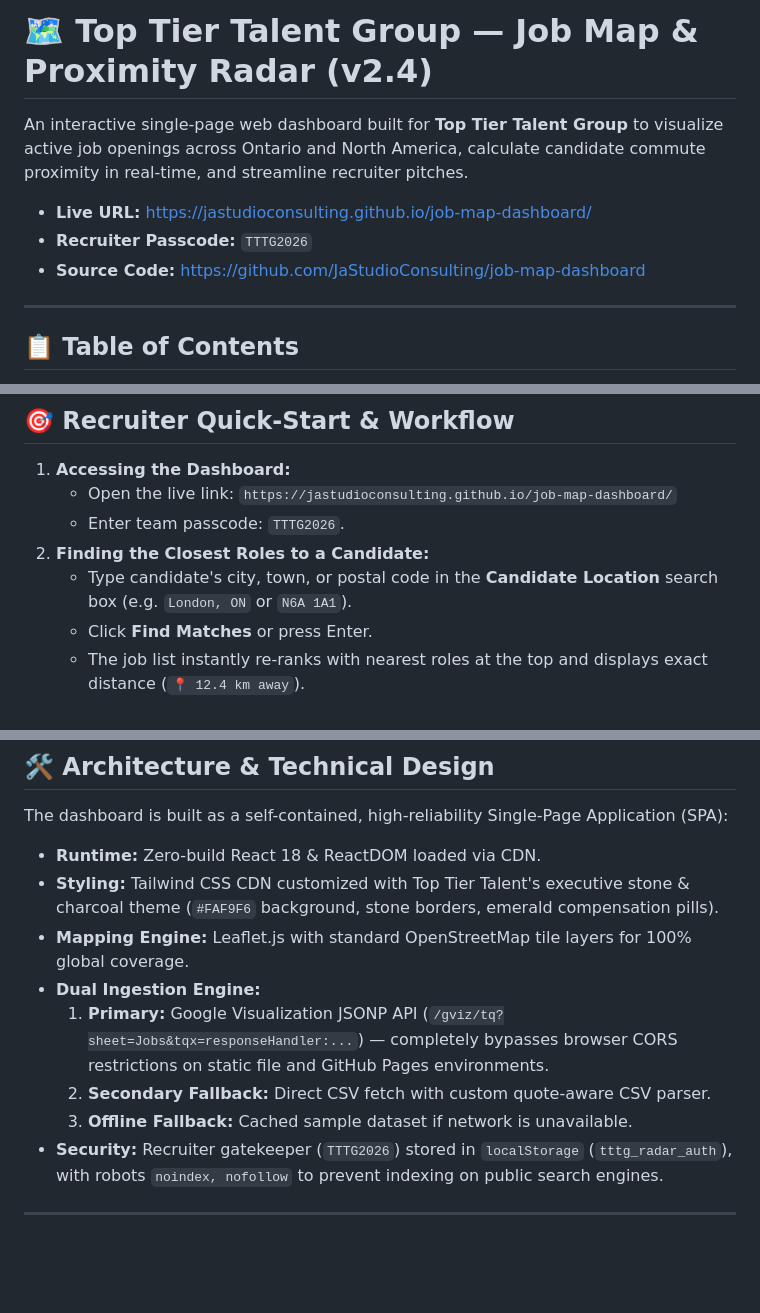
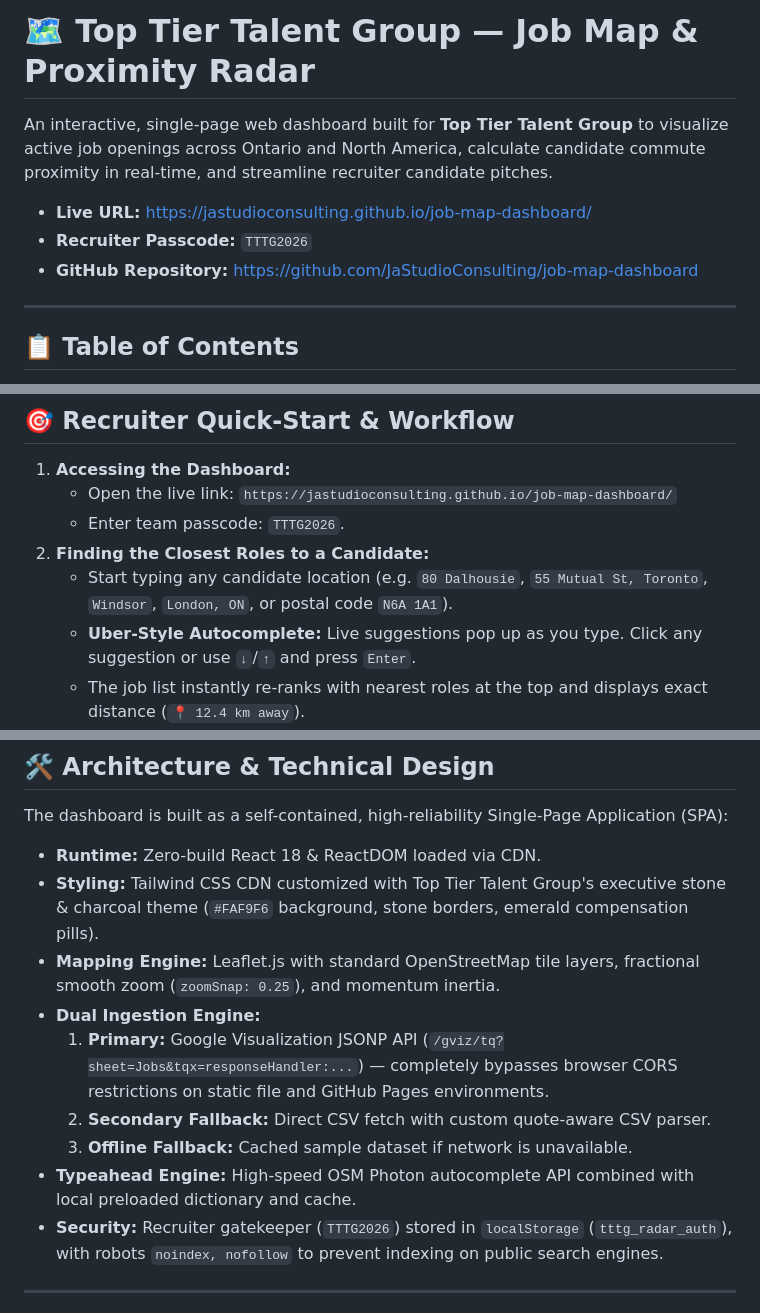
Before and after one commit to JaStudioConsulting/job-map-dashboard, a Markdown page: README.md, 3 parts joined by grey strips. GitHub-like rendering; blank space fills up the shorter version.

Commit message:
docs: finalize comprehensive README and AI maintenance skill for Top Tier Talent Group

```diff
--- a/README.md
+++ b/README.md
@@ -1,10 +1,10 @@
-# 🗺️ Top Tier Talent Group — Job Map & Proximity Radar (v2.4)
+# 🗺️ Top Tier Talent Group — Job Map & Proximity Radar
 
-An interactive single-page web dashboard built for **Top Tier Talent Group** to visualize active job openings across Ontario and North America, calculate candidate commute proximity in real-time, and streamline recruiter pitches.
+An interactive, single-page web dashboard built for **Top Tier Talent Group** to visualize active job openings across Ontario and North America, calculate candidate commute proximity in real-time, and streamline recruiter candidate pitches.
 
 * **Live URL:** [https://jastudioconsulting.github.io/job-map-dashboard/](https://jastudioconsulting.github.io/job-map-dashboard/)
 * **Recruiter Passcode:** `TTTG2026`
-* **Source Code:** [https://github.com/JaStudioConsulting/job-map-dashboard](https://github.com/JaStudioConsulting/job-map-dashboard)
+* **GitHub Repository:** [https://github.com/JaStudioConsulting/job-map-dashboard](https://github.com/JaStudioConsulting/job-map-dashboard)
 
 ---
 
@@ -27,8 +27,8 @@ An interactive single-page web dashboard built for **Top Tier Talent Group** to
    - Open the live link: `https://jastudioconsulting.github.io/job-map-dashboard/`
    - Enter team passcode: `TTTG2026`.
 2. **Finding the Closest Roles to a Candidate:**
-   - Type candidate's city, town, or postal code in the **Candidate Location** search box (e.g. `London, ON` or `N6A 1A1`).
-   - Click **Find Matches** or press Enter.
+   - Start typing any candidate location (e.g. `80 Dalhousie`, `55 Mutual St, Toronto`, `Windsor`, `London, ON`, or postal code `N6A 1A1`).
+   - **Uber-Style Autocomplete:** Live suggestions pop up as you type. Click any suggestion or use `↓`/`↑` and press `Enter`.
    - The job list instantly re-ranks with nearest roles at the top and displays exact distance (`📍 12.4 km away`).
 3. **Filtering by Recruiter or Commute Radius:**
    - Filter by Recruiter owner (`Ja`, `Sarah`, `Candice`, `Lyn`, etc.).
@@ -108,12 +108,13 @@ If you have the exact facility address or postal code, enter it directly in the
 The dashboard is built as a self-contained, high-reliability Single-Page Application (SPA):
 
 * **Runtime:** Zero-build React 18 & ReactDOM loaded via CDN.
-* **Styling:** Tailwind CSS CDN customized with Top Tier Talent's executive stone & charcoal theme (`#FAF9F6` background, stone borders, emerald compensation pills).
-* **Mapping Engine:** Leaflet.js with standard OpenStreetMap tile layers for 100% global coverage.
+* **Styling:** Tailwind CSS CDN customized with Top Tier Talent Group's executive stone & charcoal theme (`#FAF9F6` background, stone borders, emerald compensation pills).
+* **Mapping Engine:** Leaflet.js with standard OpenStreetMap tile layers, fractional smooth zoom (`zoomSnap: 0.25`), and momentum inertia.
 * **Dual Ingestion Engine:**
   1. **Primary:** Google Visualization JSONP API (`/gviz/tq?sheet=Jobs&tqx=responseHandler:...`) — completely bypasses browser CORS restrictions on static file and GitHub Pages environments.
   2. **Secondary Fallback:** Direct CSV fetch with custom quote-aware CSV parser.
   3. **Offline Fallback:** Cached sample dataset if network is unavailable.
+* **Typeahead Engine:** High-speed OSM Photon autocomplete API combined with local preloaded dictionary and cache.
 * **Security:** Recruiter gatekeeper (`TTTG2026`) stored in `localStorage` (`tttg_radar_auth`), with robots `noindex, nofollow` to prevent indexing on public search engines.
 
 ---
```
Also changed, not shown: 1 other file.
